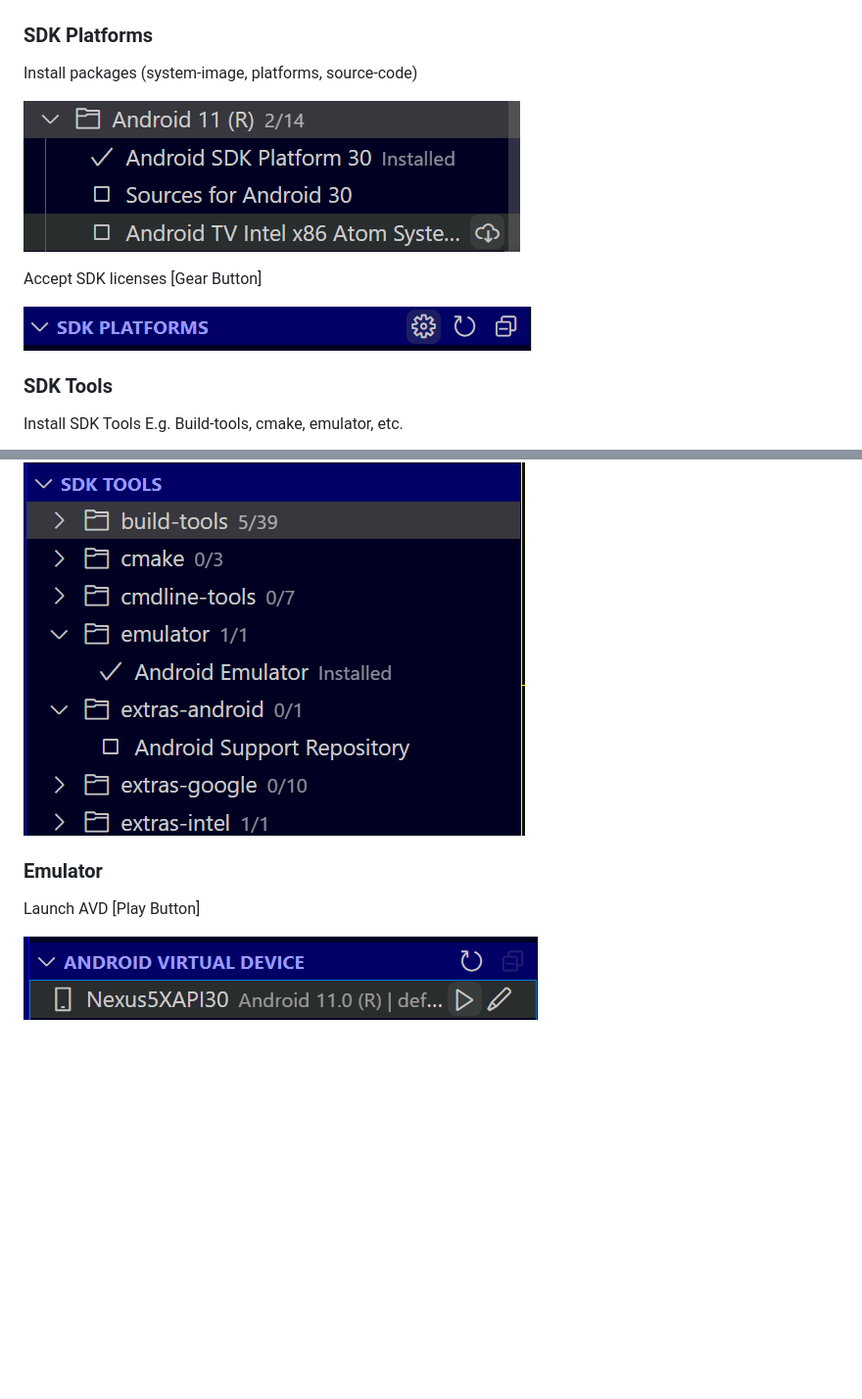
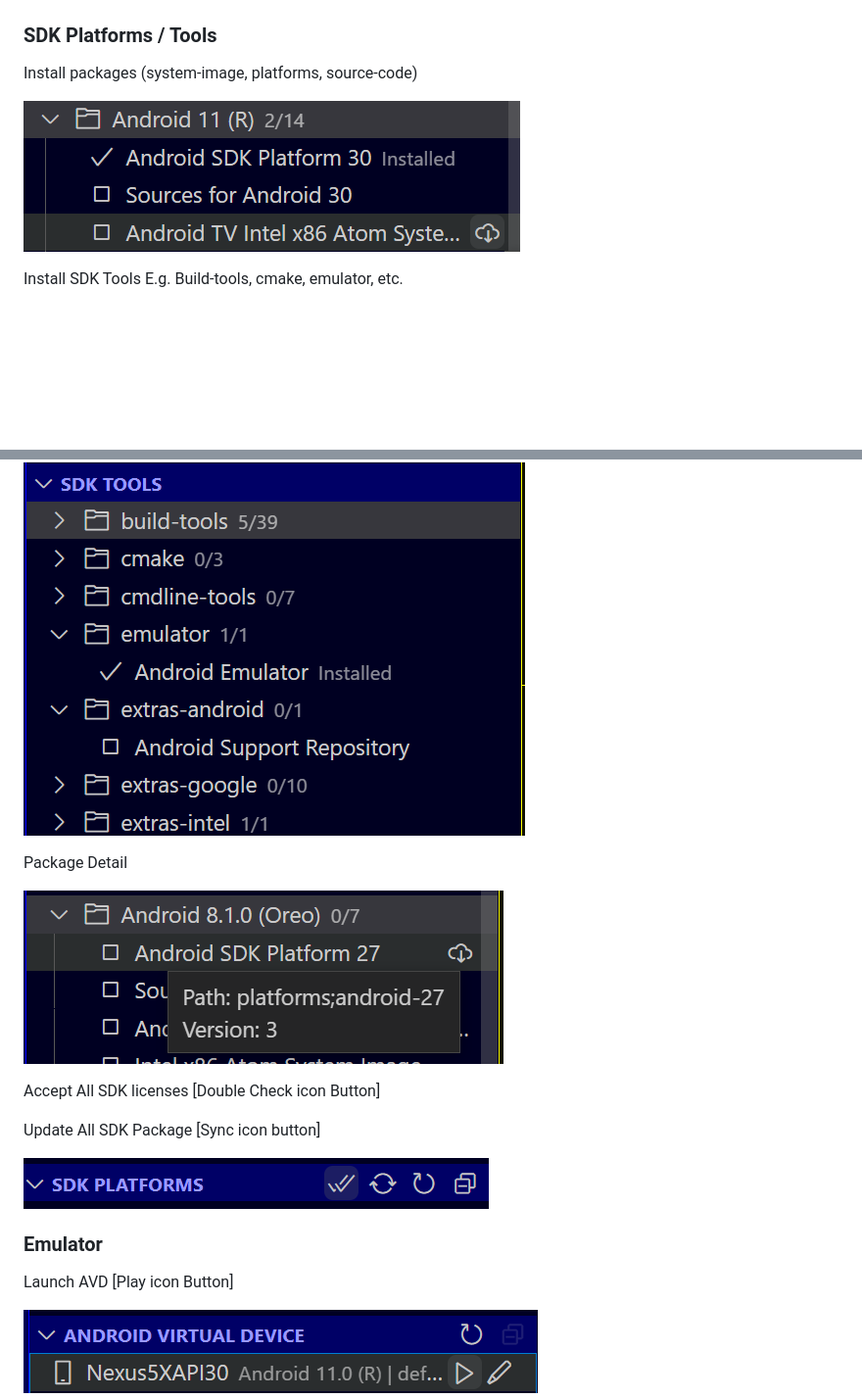
Before and after one commit to toroxx/vscode-avdmanager, a Markdown page: README.md, 2 parts joined by grey strips. Shown: that part at 98% size. Rendered like a GitHub page; pictures changed too: image/README/1647666693038.png (added), image/README/1647666810384.png (added); blank space fills up the shorter version.

```diff
--- a/README.md
+++ b/README.md
@@ -34,25 +34,30 @@ AVD Details [Mouseover on the AVD name]
 
 ![img](image/README/1647306806230.png)
 
-### SDK Platforms
+### SDK Platforms / Tools
 
 Install packages (system-image, platforms, source-code)
 
 ![img](image/README/1647306155699.png)
 
-Accept SDK licenses [Gear Button]
-
-![img](image/README/1647306223521.png)
-
-### SDK Tools
-
 Install SDK Tools E.g. Build-tools, cmake, emulator, etc.
 
 ![img](image/README/1647538210189.png)
 
+Package Detail
+
+![](image/README/1647666693038.png)
+
+Accept All SDK licenses [Double Check icon Button]
+
+Update All SDK Package [Sync icon button]
+
+![](image/README/1647666810384.png)
+
+
 ### Emulator
 
-Launch AVD [Play Button]
+Launch AVD [Play icon Button]
 
 ![img](image/README/1647306185675.png)
 
```
Also changed, not shown: CHANGELOG.md (+8 -0 lines), 10 other files.
